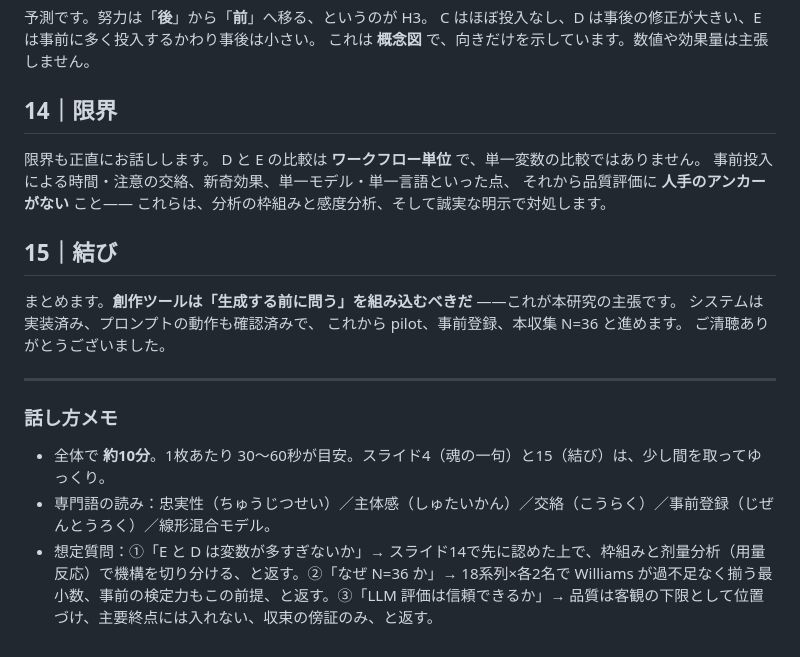
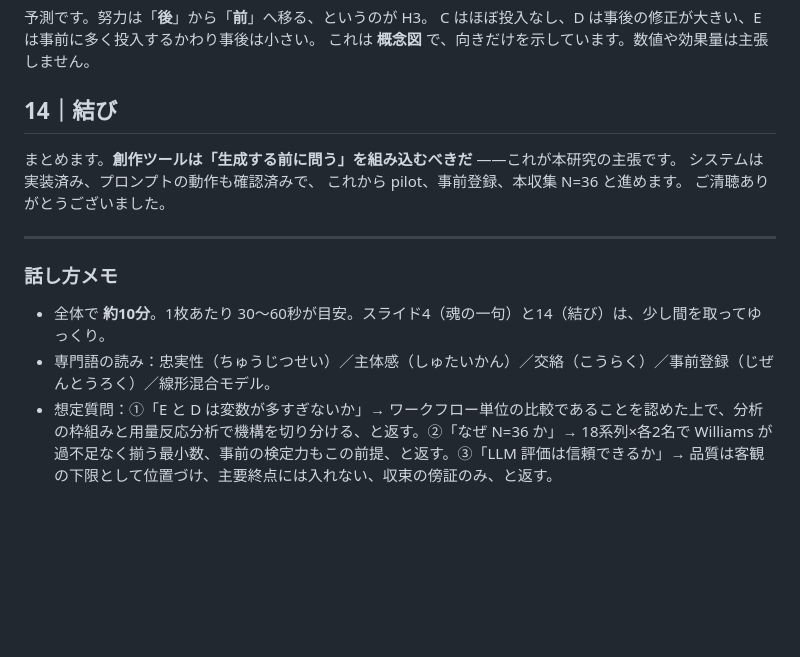
Before and after one commit to Gosoki/NovaStory, a Markdown page: paper/発表原稿_ja.md, the part around the change. Drawn GitHub-style; blank space fills up the shorter version.

Commit message:
✨feat(paper): 合并章节并更新结尾以增强研究总结的清晰度

```diff
--- a/paper/発表原稿_ja.md
+++ b/paper/発表原稿_ja.md
@@ -94,14 +94,7 @@ N は 36 名の日本の大学生。
 C はほぼ投入なし、D は事後の修正が大きい、E は事前に多く投入するかわり事後は小さい。
 これは **概念図** で、向きだけを示しています。数値や効果量は主張しません。
 
-## 14｜限界
-限界も正直にお話しします。
-D と E の比較は **ワークフロー単位** で、単一変数の比較ではありません。
-事前投入による時間・注意の交絡、新奇効果、単一モデル・単一言語といった点、
-それから品質評価に **人手のアンカーがない** こと——
-これらは、分析の枠組みと感度分析、そして誠実な明示で対処します。
-
-## 15｜結び
+## 14｜結び
 まとめます。**創作ツールは「生成する前に問う」を組み込むべきだ** ——これが本研究の主張です。
 システムは実装済み、プロンプトの動作も確認済みで、
 これから pilot、事前登録、本収集 N=36 と進めます。
@@ -110,6 +103,6 @@ D と E の比較は **ワークフロー単位** で、単一変数の比較で
 ---
 
 ### 話し方メモ
-- 全体で **約10分**。1枚あたり 30〜60秒が目安。スライド4（魂の一句）と15（結び）は、少し間を取ってゆっくり。
+- 全体で **約10分**。1枚あたり 30〜60秒が目安。スライド4（魂の一句）と14（結び）は、少し間を取ってゆっくり。
 - 専門語の読み：忠実性（ちゅうじつせい）／主体感（しゅたいかん）／交絡（こうらく）／事前登録（じぜんとうろく）／線形混合モデル。
-- 想定質問：①「E と D は変数が多すぎないか」→ スライド14で先に認めた上で、枠組みと剂量分析（用量反応）で機構を切り分ける、と返す。②「なぜ N=36 か」→ 18系列×各2名で Williams が過不足なく揃う最小数、事前の検定力もこの前提、と返す。③「LLM 評価は信頼できるか」→ 品質は客観の下限として位置づけ、主要終点には入れない、収束の傍証のみ、と返す。
+- 想定質問：①「E と D は変数が多すぎないか」→ ワークフロー単位の比較であることを認めた上で、分析の枠組みと用量反応分析で機構を切り分ける、と返す。②「なぜ N=36 か」→ 18系列×各2名で Williams が過不足なく揃う最小数、事前の検定力もこの前提、と返す。③「LLM 評価は信頼できるか」→ 品質は客観の下限として位置づけ、主要終点には入れない、収束の傍証のみ、と返す。
```
